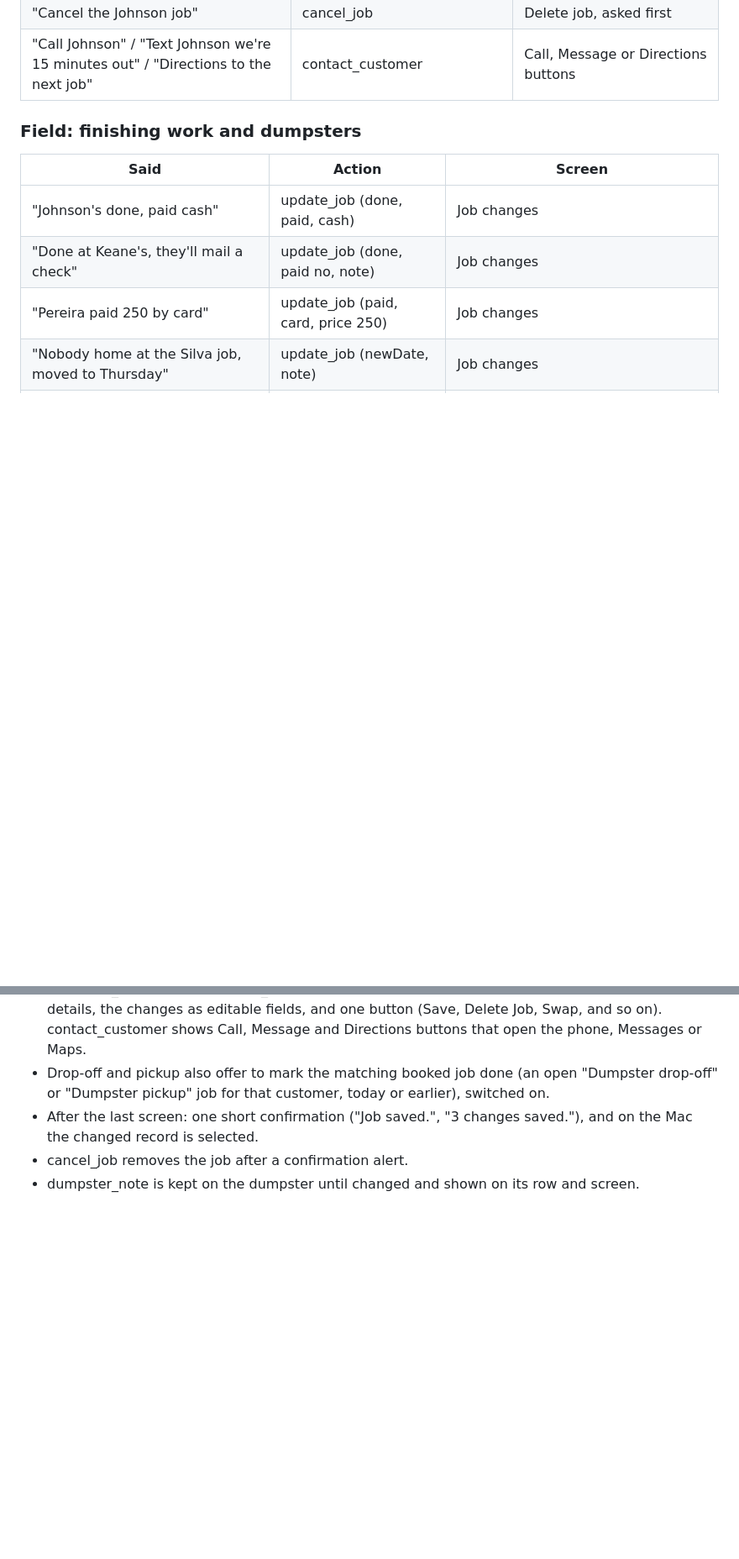
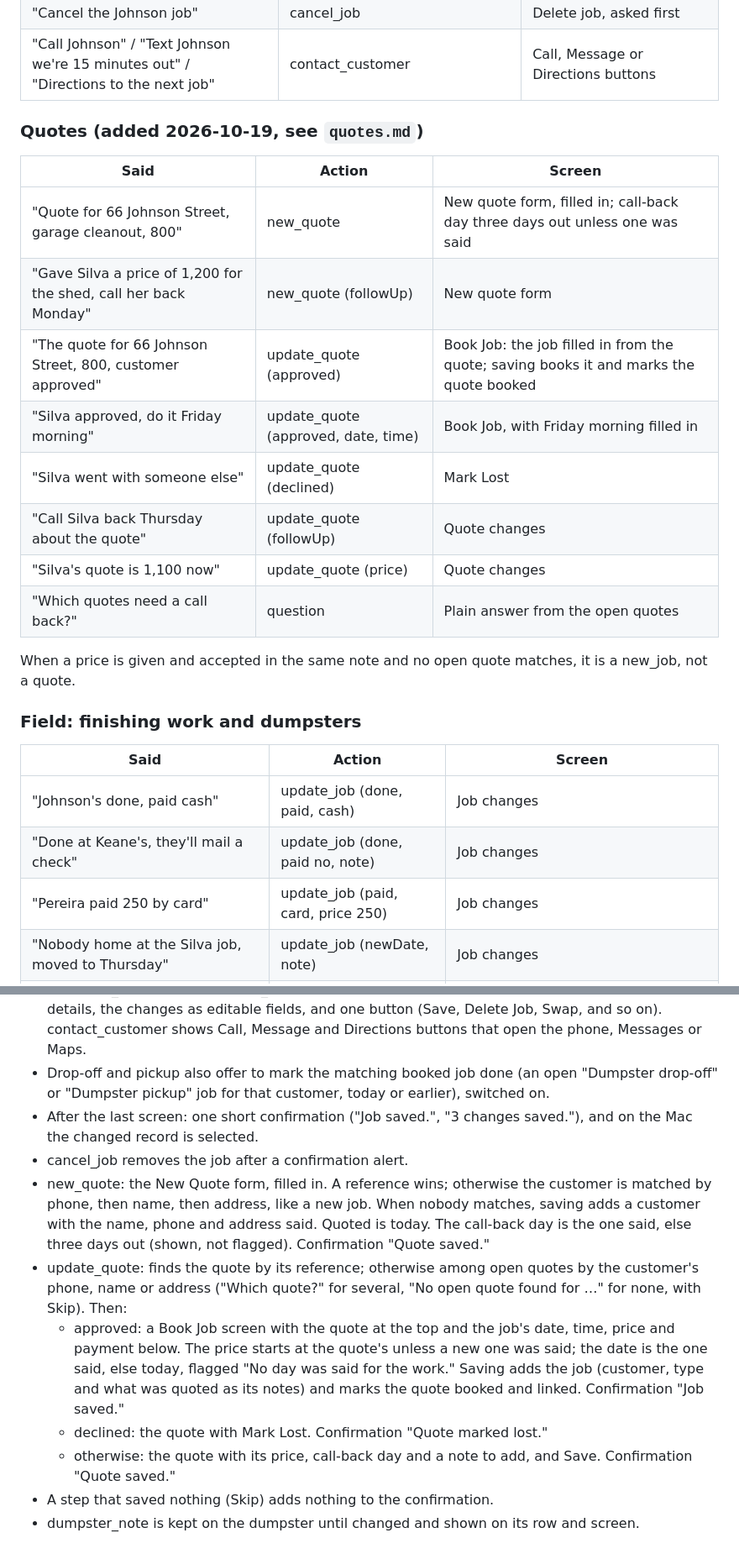
Before and after one commit to ksremedia-spec/Ace-junk-removal, a Markdown page: docs/assistant-actions.md, 2 parts joined by grey strips. Shown at 84% size. Drawn GitHub-style; blank space fills up the shorter version.

```diff
--- a/docs/assistant-actions.md
+++ b/docs/assistant-actions.md
@@ -52,6 +52,22 @@ for it.
 | "Johnson's price is 350 now" | update_job (price) | Job changes |
 | "Cancel the Johnson job" | cancel_job | Delete job, asked first |
 | "Call Johnson" / "Text Johnson we're 15 minutes out" / "Directions to the next job" | contact_customer | Call, Message or Directions buttons |
+
+### Quotes (added 2026-10-19, see `quotes.md`)
+
+| Said | Action | Screen |
+| --- | --- | --- |
+| "Quote for 66 Johnson Street, garage cleanout, 800" | new_quote | New quote form, filled in; call-back day three days out unless one was said |
+| "Gave Silva a price of 1,200 for the shed, call her back Monday" | new_quote (followUp) | New quote form |
+| "The quote for 66 Johnson Street, 800, customer approved" | update_quote (approved) | Book Job: the job filled in from the quote; saving books it and marks the quote booked |
+| "Silva approved, do it Friday morning" | update_quote (approved, date, time) | Book Job, with Friday morning filled in |
+| "Silva went with someone else" | update_quote (declined) | Mark Lost |
+| "Call Silva back Thursday about the quote" | update_quote (followUp) | Quote changes |
+| "Silva's quote is 1,100 now" | update_quote (price) | Quote changes |
+| "Which quotes need a call back?" | question | Plain answer from the open quotes |
+
+When a price is given and accepted in the same note and no open quote
+matches, it is a new_job, not a quote.
 
 ### Field: finishing work and dumpsters
 
@@ -271,5 +299,23 @@ Totals: owed $19,550 from 31 jobs; done this week $2,140 from 6 jobs; booked tod
 - After the last screen: one short confirmation ("Job saved.", "3 changes
   saved."), and on the Mac the changed record is selected.
 - cancel_job removes the job after a confirmation alert.
+- new_quote: the New Quote form, filled in. A reference wins; otherwise the
+  customer is matched by phone, then name, then address, like a new job. When
+  nobody matches, saving adds a customer with the name, phone and address
+  said. Quoted is today. The call-back day is the one said, else three days
+  out (shown, not flagged). Confirmation "Quote saved."
+- update_quote: finds the quote by its reference; otherwise among open
+  quotes by the customer's phone, name or address ("Which quote?" for
+  several, "No open quote found for …" for none, with Skip). Then:
+  - approved: a Book Job screen with the quote at the top and the job's
+    date, time, price and payment below. The price starts at the quote's
+    unless a new one was said; the date is the one said, else today, flagged
+    "No day was said for the work." Saving adds the job (customer, type and
+    what was quoted as its notes) and marks the quote booked and linked.
+    Confirmation "Job saved."
+  - declined: the quote with Mark Lost. Confirmation "Quote marked lost."
+  - otherwise: the quote with its price, call-back day and a note to add,
+    and Save. Confirmation "Quote saved."
+- A step that saved nothing (Skip) adds nothing to the confirmation.
 - dumpster_note is kept on the dumpster until changed and shown on its row and
   screen.
```
Also changed, not shown: other parts of docs/assistant-actions.md (+24 -12 lines), docs/quotes.md (+15 -5 lines).
